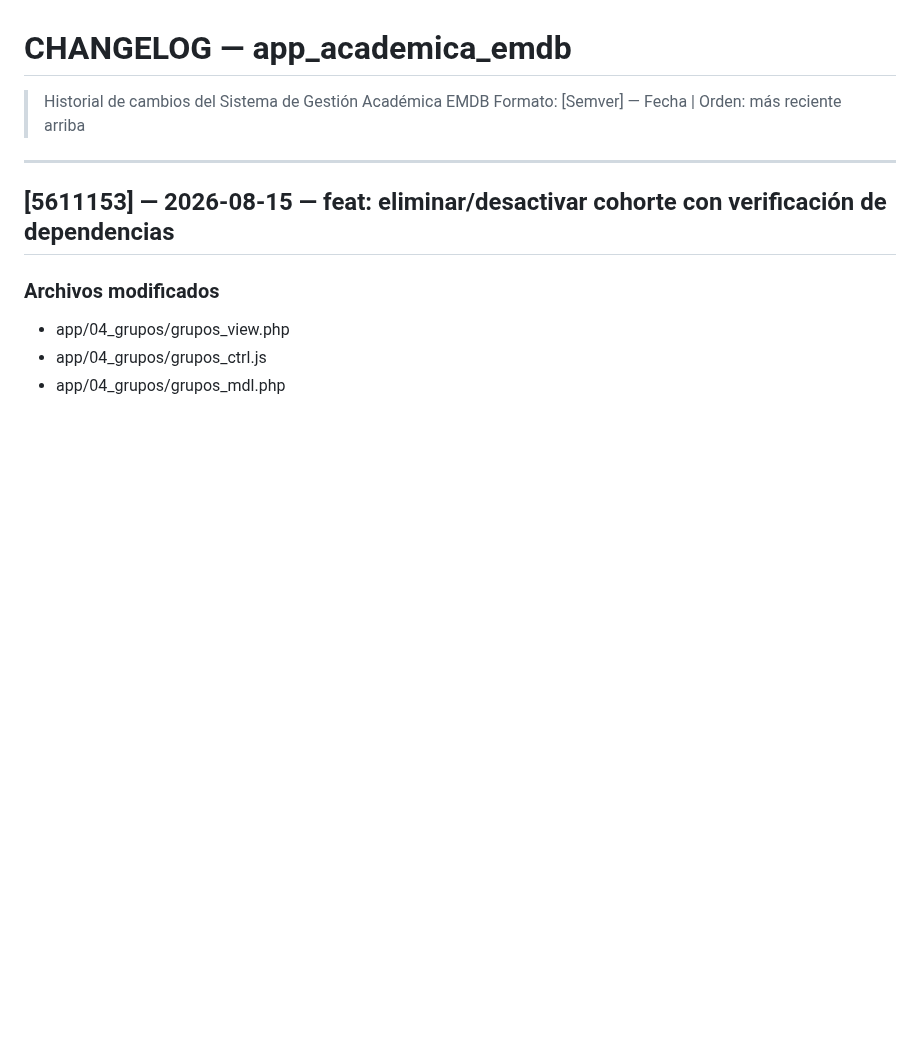
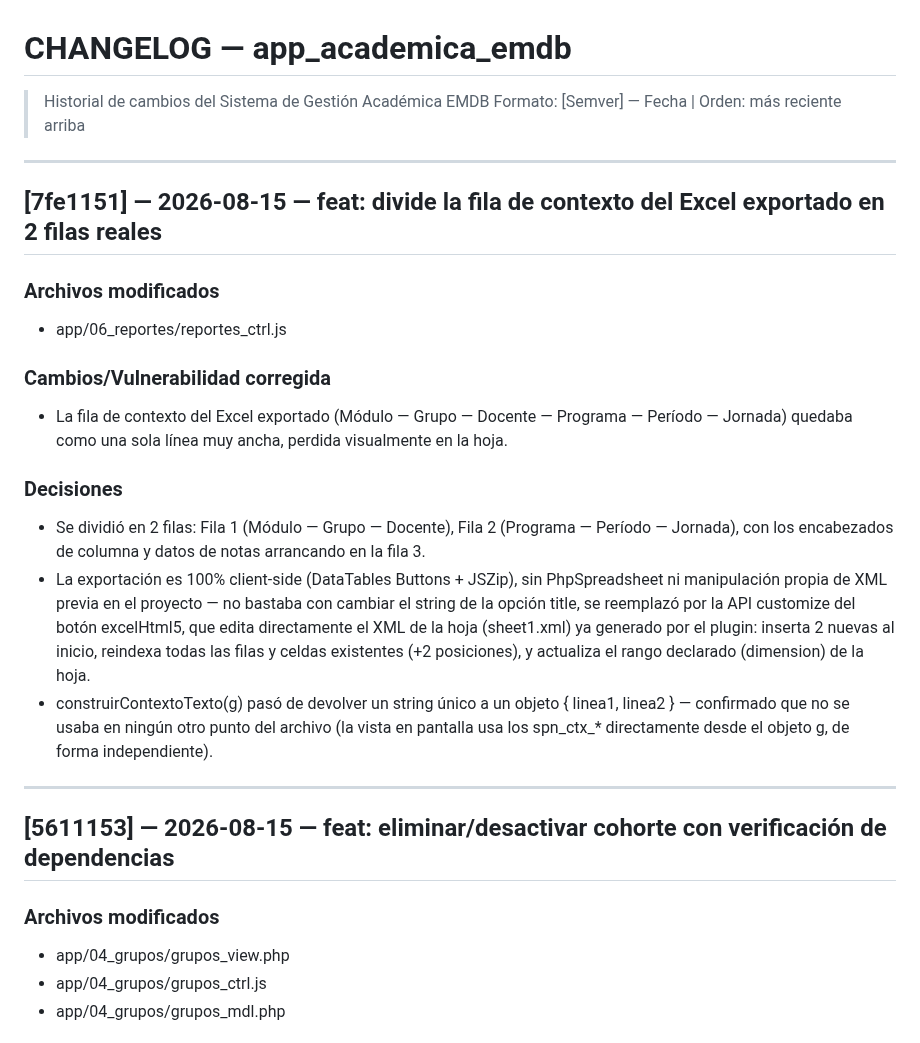
Before and after one commit to solartejoseluis/app_academica_emdb, a Markdown page: CHANGELOG.md, the part around the change. GitHub-like rendering; blank space fills up the shorter version.

Commit message:
docs: documenta división de fila de contexto en Excel exportado
Documentación del commit 7fe1151 — entrada de CHANGELOG, patrón de
ingeniería nuevo en CLAUDE.md (customize del botón excelHtml5 para
insertar filas estructuradas en exportación client-side), y bump a
v33 en PROJECT_CONTEXT.md.

```diff
--- a/CHANGELOG.md
+++ b/CHANGELOG.md
@@ -1,6 +1,34 @@
 # CHANGELOG — app_academica_emdb
 > Historial de cambios del Sistema de Gestión Académica EMDB
 > Formato: [Semver] — Fecha | Orden: más reciente arriba
+
+---
+
+## [7fe1151] — 2026-08-15 — feat: divide la fila de contexto del Excel exportado en 2 filas reales
+
+### Archivos modificados
+- app/06_reportes/reportes_ctrl.js
+
+### Cambios/Vulnerabilidad corregida
+- La fila de contexto del Excel exportado (Módulo — Grupo — Docente —
+  Programa — Período — Jornada) quedaba como una sola línea muy ancha,
+  perdida visualmente en la hoja.
+
+### Decisiones
+- Se dividió en 2 filas: Fila 1 (Módulo — Grupo — Docente), Fila 2
+  (Programa — Período — Jornada), con los encabezados de columna y datos
+  de notas arrancando en la fila 3.
+- La exportación es 100% client-side (DataTables Buttons + JSZip), sin
+  PhpSpreadsheet ni manipulación propia de XML previa en el proyecto — no
+  bastaba con cambiar el string de la opción title, se reemplazó por la
+  API customize del botón excelHtml5, que edita directamente el XML de la
+  hoja (sheet1.xml) ya generado por el plugin: inserta 2 <row> nuevas al
+  inicio, reindexa todas las filas y celdas existentes (+2 posiciones), y
+  actualiza el rango declarado (dimension) de la hoja.
+- construirContextoTexto(g) pasó de devolver un string único a un objeto
+  { linea1, linea2 } — confirmado que no se usaba en ningún otro punto del
+  archivo (la vista en pantalla usa los spn_ctx_* directamente desde el
+  objeto g, de forma independiente).
 
 ---
 
```
Also changed, not shown: CLAUDE.md (+13 -0 lines), PROJECT_CONTEXT.md (+2 -1 lines).
